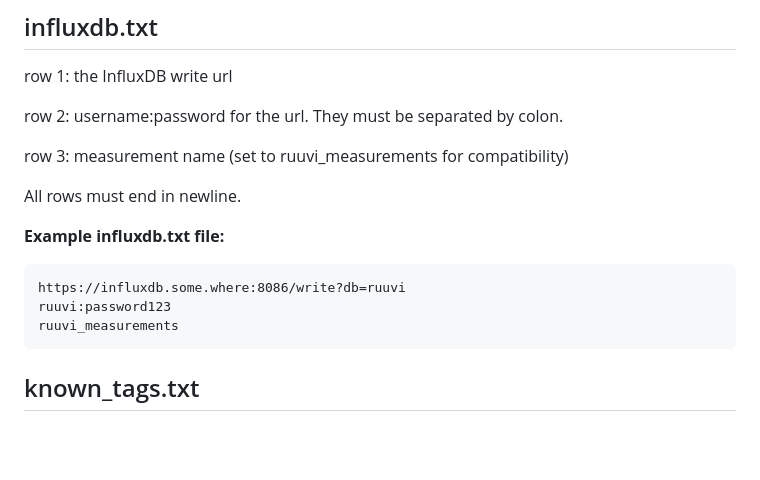
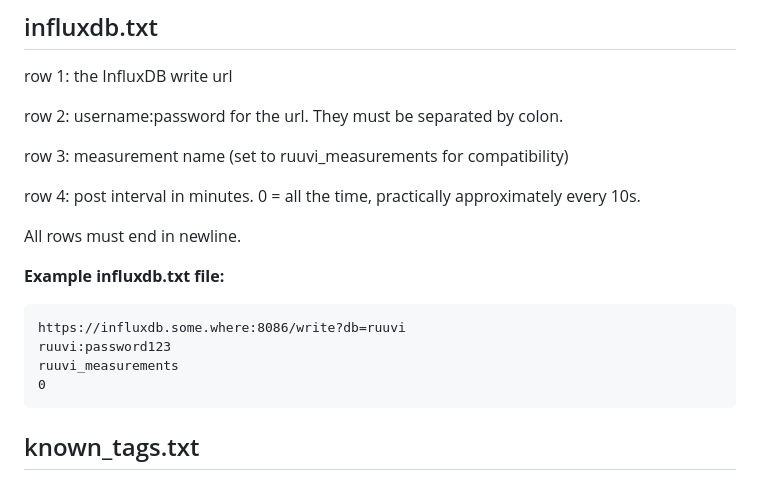
Before and after one commit to oh2mp/esp32_ruuvicollector, a Markdown page: FORMATS.md, the part around the change. GitHub-like rendering; blank space fills up the shorter version.

Commit message:
implemented interval setting

````diff
--- a/FORMATS.md
+++ b/FORMATS.md
@@ -10,6 +10,8 @@ row 2: username:password for the url. They must be separated by colon.
 
 row 3: measurement name (set to ruuvi_measurements for compatibility)
 
+row 4: post interval in minutes. 0 = all the time, practically approximately every 10s.
+
 All rows must end in newline.
 
 **Example influxdb.txt file:**
@@ -18,6 +20,7 @@ All rows must end in newline.
 https://influxdb.some.where:8086/write?db=ruuvi
 ruuvi:password123
 ruuvi_measurements
+0
 ```
 
 ## known_tags.txt
````
Also changed, not shown: s/screenshot2.jpg, 2 other files.
